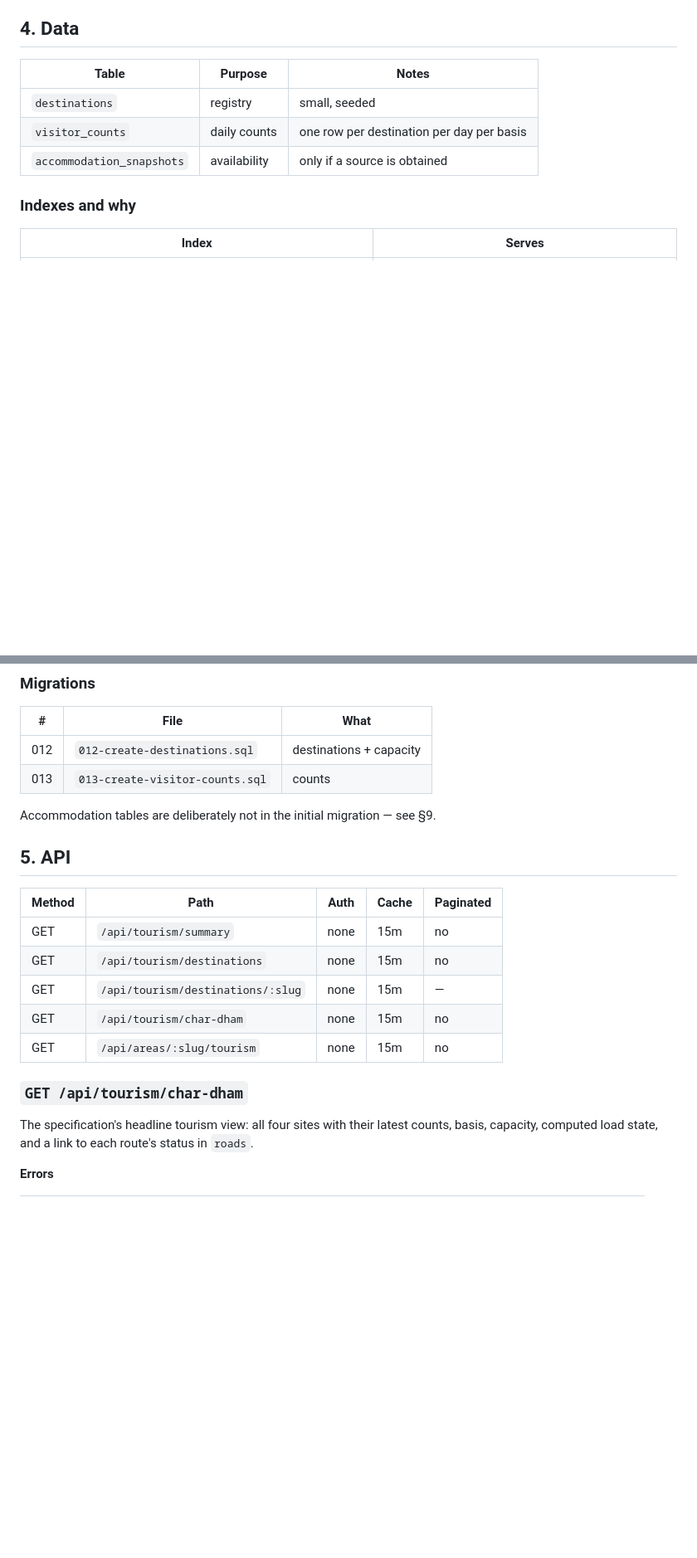
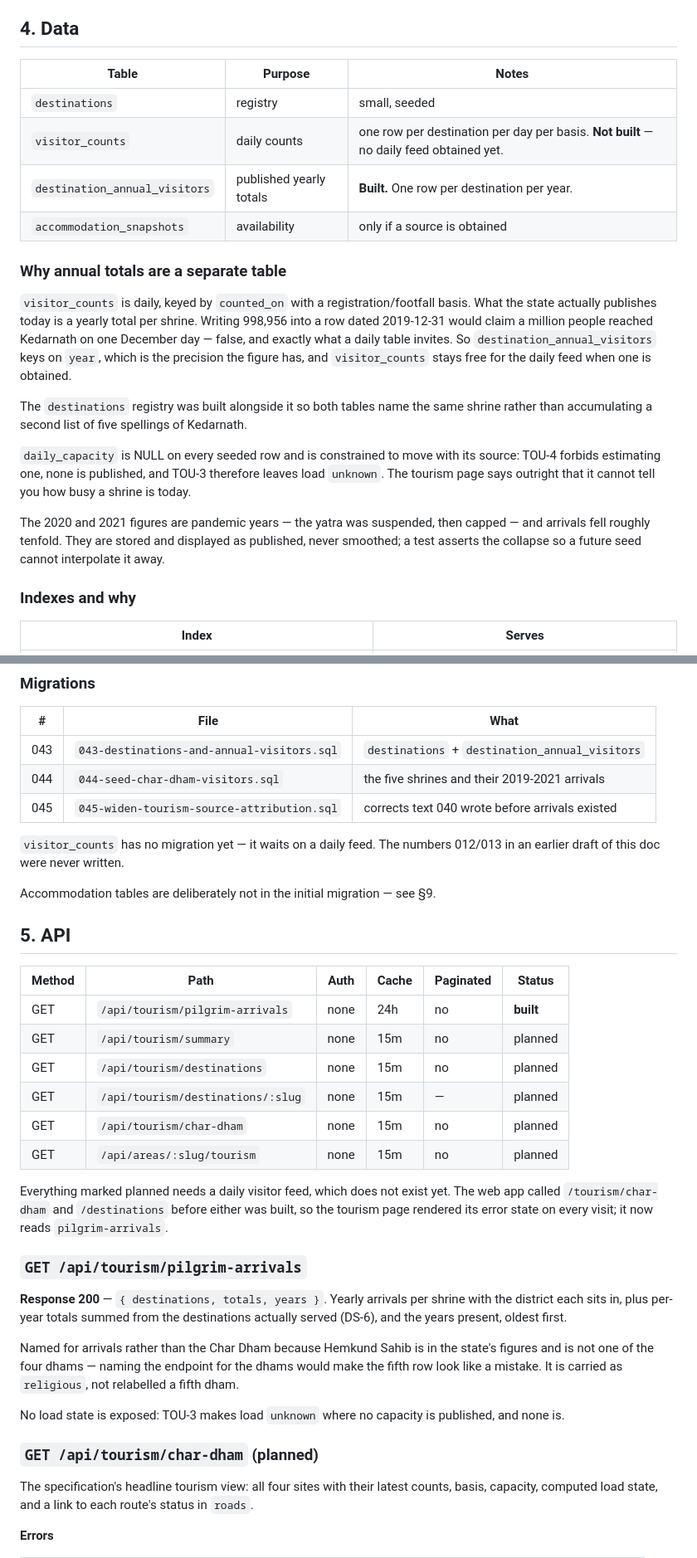
Before and after one commit to Prat05devs/pahadpulse, a Markdown page: project/modules/tourism.md, 2 parts joined by grey strips. Shown at 83% size. GitHub-like rendering; blank space fills up the shorter version.

```diff
--- a/project/modules/tourism.md
+++ b/project/modules/tourism.md
@@ -82,8 +82,29 @@ Fully public, read-only.
 | Table | Purpose | Notes |
 |---|---|---|
 | `destinations` | registry | small, seeded |
-| `visitor_counts` | daily counts | one row per destination per day per basis |
+| `visitor_counts` | daily counts | one row per destination per day per basis. **Not built** — no daily feed obtained yet. |
+| `destination_annual_visitors` | published yearly totals | **Built.** One row per destination per year. |
 | `accommodation_snapshots` | availability | only if a source is obtained |
+
+### Why annual totals are a separate table
+
+`visitor_counts` is daily, keyed by `counted_on` with a registration/footfall basis. What the
+state actually publishes today is a yearly total per shrine. Writing 998,956 into a row dated
+2019-12-31 would claim a million people reached Kedarnath on one December day — false, and
+exactly what a daily table invites. So `destination_annual_visitors` keys on `year`, which is
+the precision the figure has, and `visitor_counts` stays free for the daily feed when one is
+obtained.
+
+The `destinations` registry was built alongside it so both tables name the same shrine rather
+than accumulating a second list of five spellings of Kedarnath.
+
+`daily_capacity` is NULL on every seeded row and is constrained to move with its source:
+TOU-4 forbids estimating one, none is published, and TOU-3 therefore leaves load `unknown`.
+The tourism page says outright that it cannot tell you how busy a shrine is today.
+
+The 2020 and 2021 figures are pandemic years — the yatra was suspended, then capped — and
+arrivals fell roughly tenfold. They are stored and displayed as published, never smoothed; a
+test asserts the collapse so a future seed cannot interpolate it away.
 
 ### Indexes and why
 
@@ -97,22 +118,44 @@ Fully public, read-only.
 
 | # | File | What |
 |---|---|---|
-| 012 | `012-create-destinations.sql` | destinations + capacity |
-| 013 | `013-create-visitor-counts.sql` | counts |
+| 043 | `043-destinations-and-annual-visitors.sql` | `destinations` + `destination_annual_visitors` |
+| 044 | `044-seed-char-dham-visitors.sql` | the five shrines and their 2019-2021 arrivals |
+| 045 | `045-widen-tourism-source-attribution.sql` | corrects text 040 wrote before arrivals existed |
+
+`visitor_counts` has no migration yet — it waits on a daily feed. The numbers 012/013 in an
+earlier draft of this doc were never written.
 
 Accommodation tables are deliberately not in the initial migration — see §9.
 
 ## 5. API
 
-| Method | Path | Auth | Cache | Paginated |
-|---|---|---|---|---|
-| GET | `/api/tourism/summary` | none | 15m | no |
-| GET | `/api/tourism/destinations` | none | 15m | no |
-| GET | `/api/tourism/destinations/:slug` | none | 15m | — |
-| GET | `/api/tourism/char-dham` | none | 15m | no |
-| GET | `/api/areas/:slug/tourism` | none | 15m | no |
+| Method | Path | Auth | Cache | Paginated | Status |
+|---|---|---|---|---|---|
+| GET | `/api/tourism/pilgrim-arrivals` | none | 24h | no | **built** |
+| GET | `/api/tourism/summary` | none | 15m | no | planned |
+| GET | `/api/tourism/destinations` | none | 15m | no | planned |
+| GET | `/api/tourism/destinations/:slug` | none | 15m | — | planned |
+| GET | `/api/tourism/char-dham` | none | 15m | no | planned |
+| GET | `/api/areas/:slug/tourism` | none | 15m | no | planned |
 
-### `GET /api/tourism/char-dham`
+Everything marked planned needs a daily visitor feed, which does not exist yet. The web app
+called `/tourism/char-dham` and `/destinations` before either was built, so the tourism page
+rendered its error state on every visit; it now reads `pilgrim-arrivals`.
+
+### `GET /api/tourism/pilgrim-arrivals`
+
+**Response 200** — `{ destinations, totals, years }`. Yearly arrivals per shrine with the
+district each sits in, plus per-year totals summed from the destinations actually served
+(DS-6), and the years present, oldest first.
+
+Named for arrivals rather than the Char Dham because Hemkund Sahib is in the state's figures
+and is not one of the four dhams — naming the endpoint for the dhams would make the fifth row
+look like a mistake. It is carried as `religious`, not relabelled a fifth dham.
+
+No load state is exposed: TOU-3 makes load `unknown` where no capacity is published, and none
+is.
+
+### `GET /api/tourism/char-dham` (planned)
 
 The specification's headline tourism view: all four sites with their latest counts, basis,
 capacity, computed load state, and a link to each route's status in `roads`.
```
Also changed, not shown: project/modules/migration.md (added, +153 -0 lines), project/overview.md (+13 -4 lines).
